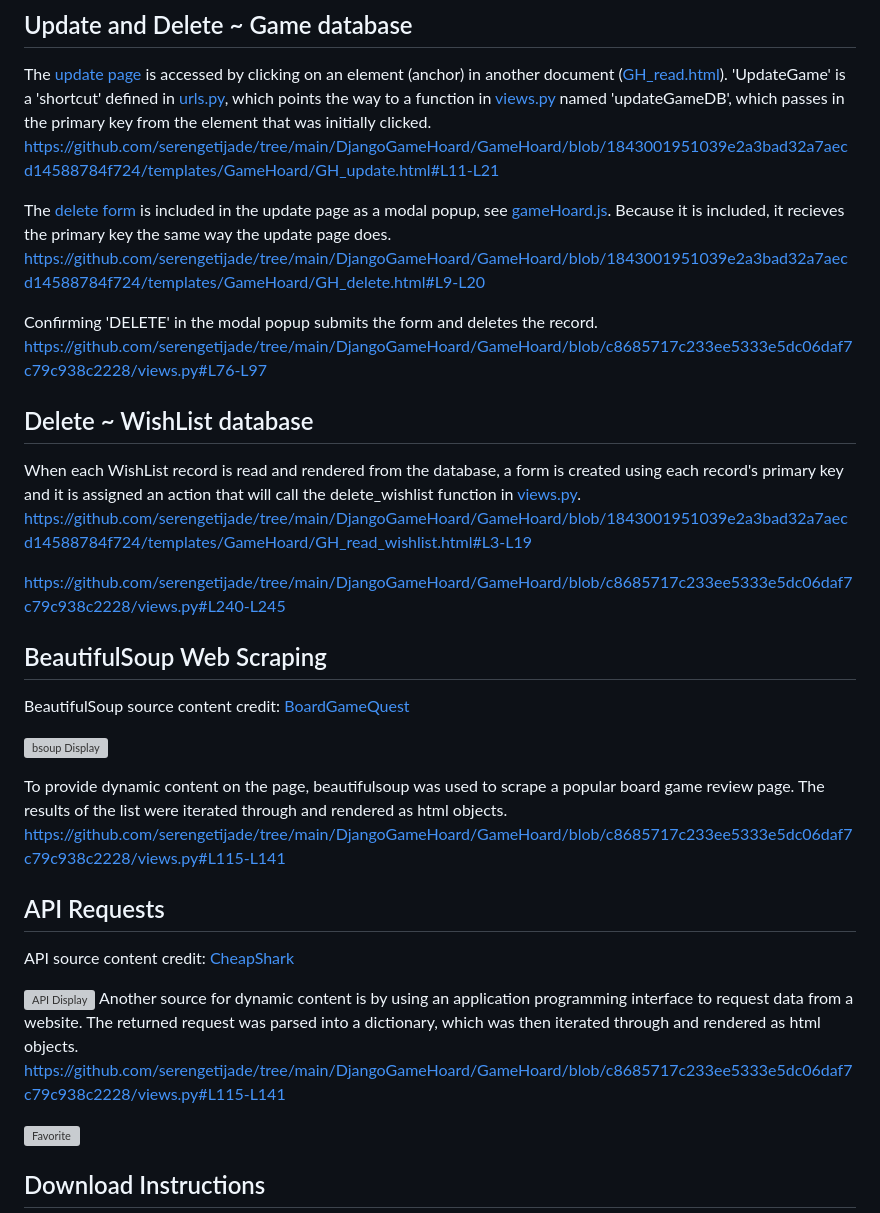
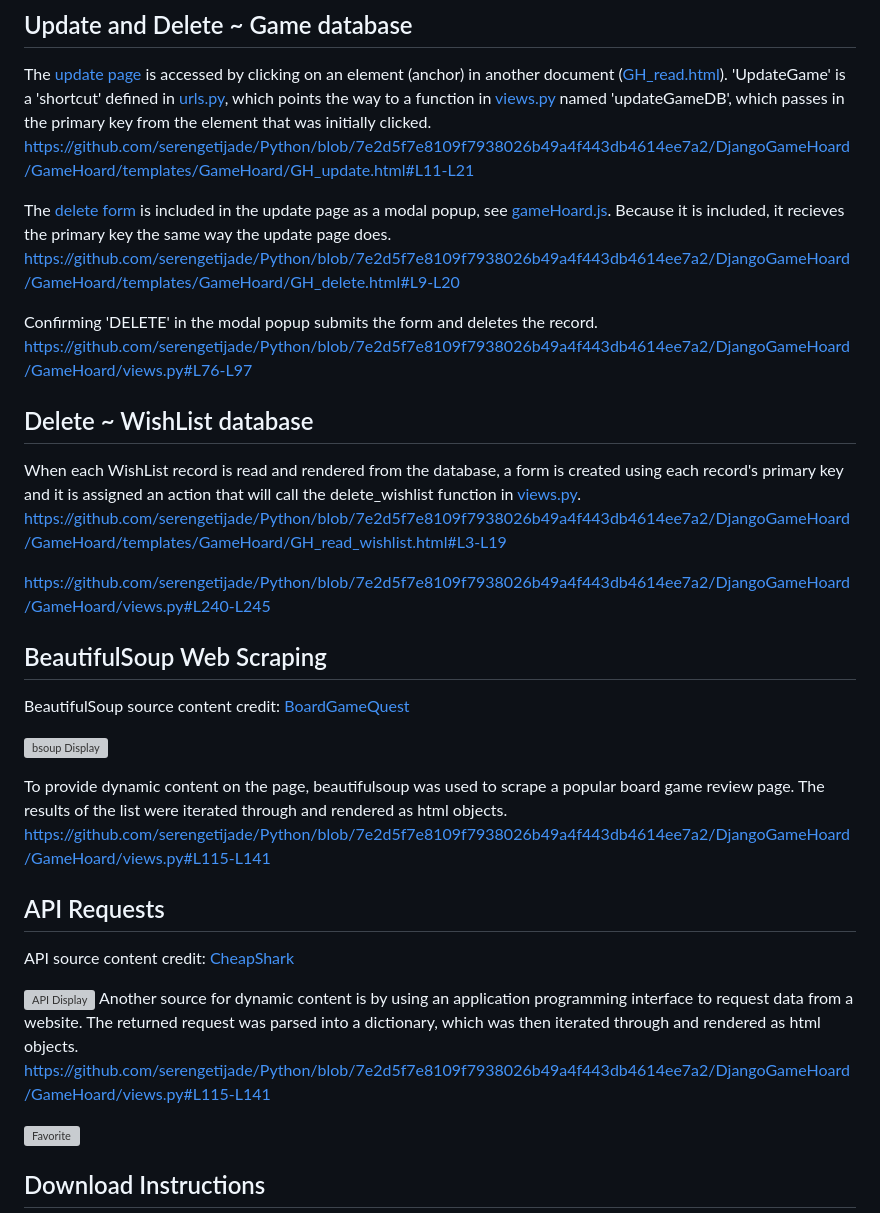
Before and after one commit to serengetijade/Python, a Markdown page: DjangoGameHoard/README.md, the part around one of its changes. GitHub-like rendering; grey boxes are pictures that could not be loaded.

```diff
--- a/DjangoGameHoard/README.md
+++ b/DjangoGameHoard/README.md
@@ -84,20 +85,20 @@ is accessed by clicking on an element (anchor) in another document ([GH_read.htm
 'UpdateGame' is a 'shortcut' defined in [urls.py](https://github.com/serengetijade/tree/main/DjangoGameHoard/GameHoard/blob/main/urls.py),
 which points the way to a function in [views.py](https://github.com/serengetijade/tree/main/DjangoGameHoard/GameHoard/blob/main/views.py)
 named 'updateGameDB', which passes in the primary key from the element that was initially clicked.
-https://github.com/serengetijade/tree/main/DjangoGameHoard/GameHoard/blob/1843001951039e2a3bad32a7aecd14588784f724/templates/GameHoard/GH_update.html#L11-L21
+https://github.com/serengetijade/Python/blob/7e2d5f7e8109f7938026b49a4f443db4614ee7a2/DjangoGameHoard/GameHoard/templates/GameHoard/GH_update.html#L11-L21
 
 The [delete form](https://github.com/serengetijade/tree/main/DjangoGameHoard/GameHoard/blob/main/templates/GameHoard/GH_delete.html) is included in the update page as a modal popup, see  [gameHoard.js](https://github.com/serengetijade/tree/main/DjangoGameHoard/GameHoard/blob/main/static/js/gameHoard.js).
 Because it is included, it recieves the primary key the same way the update page does.
-https://github.com/serengetijade/tree/main/DjangoGameHoard/GameHoard/blob/1843001951039e2a3bad32a7aecd14588784f724/templates/GameHoard/GH_delete.html#L9-L20
+https://github.com/serengetijade/Python/blob/7e2d5f7e8109f7938026b49a4f443db4614ee7a2/DjangoGameHoard/GameHoard/templates/GameHoard/GH_delete.html#L9-L20
 
 Confirming 'DELETE' in the modal popup submits the form and deletes the record.
-https://github.com/serengetijade/tree/main/DjangoGameHoard/GameHoard/blob/c8685717c233ee5333e5dc06daf7c79c938c2228/views.py#L76-L97
+https://github.com/serengetijade/Python/blob/7e2d5f7e8109f7938026b49a4f443db4614ee7a2/DjangoGameHoard/GameHoard/views.py#L76-L97
 
 ## Delete ~ WishList database
 When each WishList record is read and rendered from the database, a form is created using each record's primary key and it is assigned an action that will call the delete_wishlist function in [views.py](https://github.com/serengetijade/tree/main/DjangoGameHoard/GameHoard/blob/main/views.py).
-https://github.com/serengetijade/tree/main/DjangoGameHoard/GameHoard/blob/1843001951039e2a3bad32a7aecd14588784f724/templates/GameHoard/GH_read_wishlist.html#L3-L19
+https://github.com/serengetijade/Python/blob/7e2d5f7e8109f7938026b49a4f443db4614ee7a2/DjangoGameHoard/GameHoard/templates/GameHoard/GH_read_wishlist.html#L3-L19
 
-https://github.com/serengetijade/tree/main/DjangoGameHoard/GameHoard/blob/c8685717c233ee5333e5dc06daf7c79c938c2228/views.py#L240-L245
+https://github.com/serengetijade/Python/blob/7e2d5f7e8109f7938026b49a4f443db4614ee7a2/DjangoGameHoard/GameHoard/views.py#L240-L245
 
 ## BeautifulSoup Web Scraping
 BeautifulSoup source content credit: [BoardGameQuest](https://www.boardgamequest.com/category/game-reviews/)
@@ -105,14 +106,14 @@ BeautifulSoup source content credit: [BoardGameQuest](https://www.boardgamequest
 ![bsoup Display](https://github.com/serengetijade/tree/main/DjangoGameHoard/GameHoard/blob/main/readme/soup1.jpg)
 
 To provide dynamic content on the page, beautifulsoup was used to scrape a popular board game review page. The results of the list were iterated through and rendered as html objects.
-https://github.com/serengetijade/tree/main/DjangoGameHoard/GameHoard/blob/c8685717c233ee5333e5dc06daf7c79c938c2228/views.py#L115-L141
+https://github.com/serengetijade/Python/blob/7e2d5f7e8109f7938026b49a4f443db4614ee7a2/DjangoGameHoard/GameHoard/views.py#L115-L141
 
 ## API Requests
 API source content credit:  [CheapShark](https://apidocs.cheapshark.com/#c33f57dd-3bb3-3b1f-c454-08cab413a115)
 
 ![API Display](https://github.com/serengetijade/tree/main/DjangoGameHoard/GameHoard/blob/main/readme/api1.jpg)
 Another source for dynamic content is by using an application programming interface to request data from a website. The returned request was parsed into a dictionary, which was then iterated through and rendered as html objects.
-https://github.com/serengetijade/tree/main/DjangoGameHoard/GameHoard/blob/c8685717c233ee5333e5dc06daf7c79c938c2228/views.py#L115-L141
+https://github.com/serengetijade/Python/blob/7e2d5f7e8109f7938026b49a4f443db4614ee7a2/DjangoGameHoard/GameHoard/views.py#L115-L141
 
 ![Favorite](https://github.com/serengetijade/tree/main/DjangoGameHoard/GameHoard/blob/main/readme/favoriteAPI.gif)
 
```
Also changed, not shown: other parts of DjangoGameHoard/README.md (+8 -7 lines).
